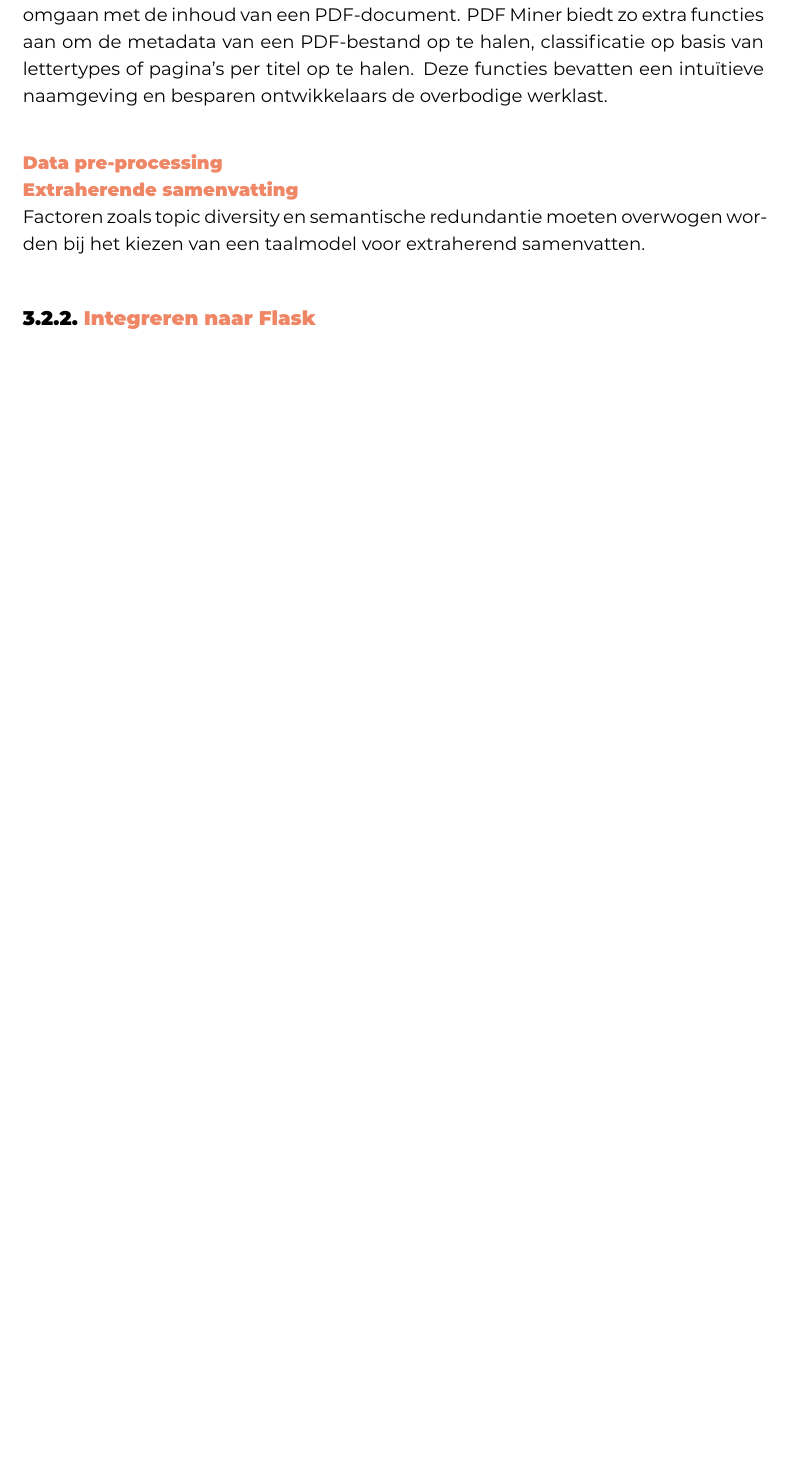
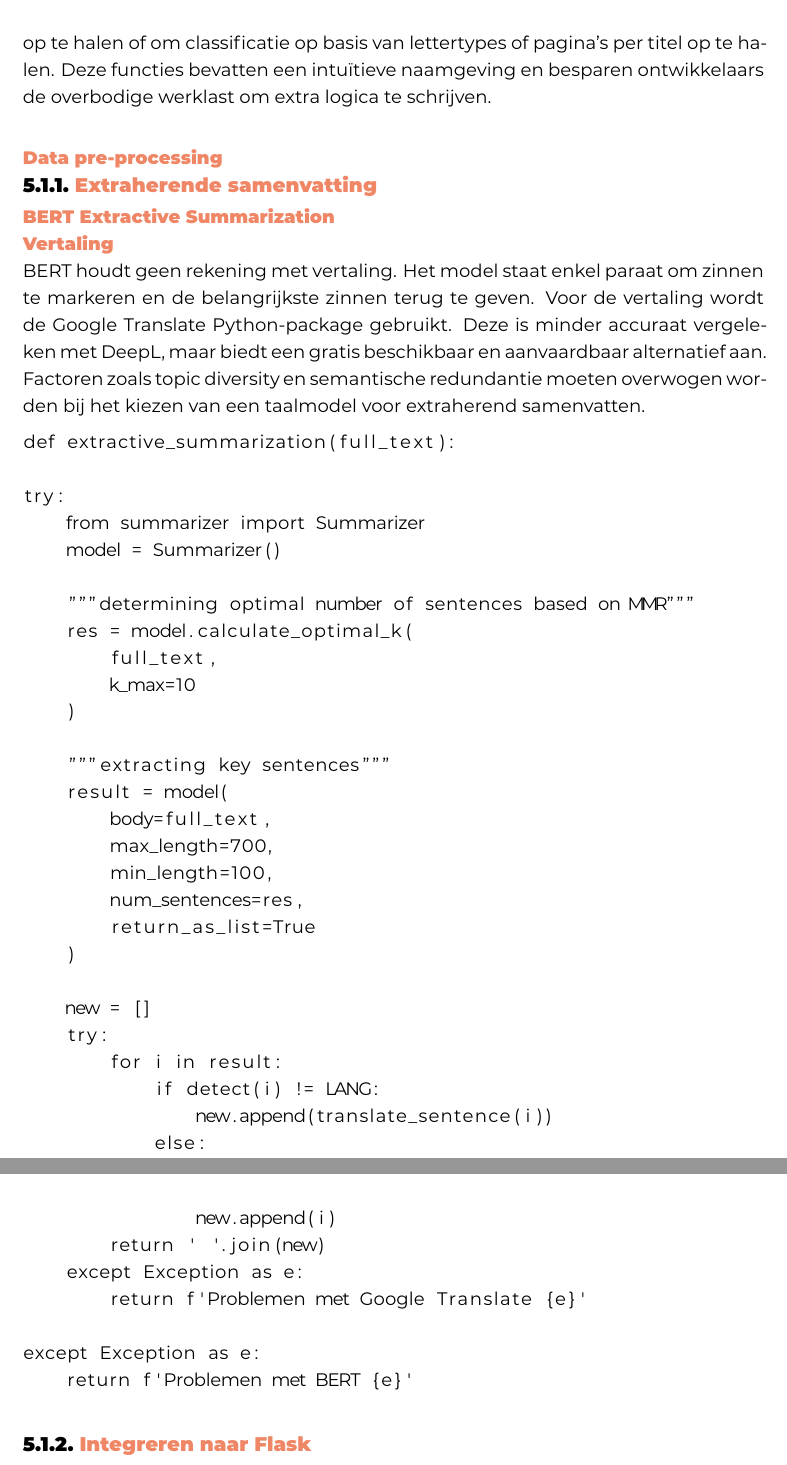
Before and after one commit to dylancluyse/bachelorproef-nlp-tekstvereenvoudiging, a LaTeX thesis (verslag/bachproef/CluyseDylanBP.tex, which reads verslag/bachproef/methodologie.tex): part of page 62 of 84 before the commit and two parts of pages 65 and 66 of 88 after it, the two joined at a grey line, cut at the place of the change, the shorter picture padded with empty space. The pictures show the PDF file verslag/output/CluyseDylanBP.pdf that the author committed with the source.

Commit message:
aanpassing bap methodologie

```diff
--- a/verslag/bachproef/methodologie.tex
+++ b/verslag/bachproef/methodologie.tex
@@ -59 +73,2 @@ De meest gebruikte vorm van tekstbestanden is in de vorm van PDF-bestanden. Meth
 
+\subsubsection{BERT Extractive Summarization}
@@ -63,4 +77,43 @@ Factoren zoals topic diversity en semantische redundantie moeten overwogen worde
 
+\subsubsection{Vertaling}
+
+BERT houdt geen rekening met vertaling. Het model staat enkel paraat om zinnen te markeren en de belangrijkste zinnen terug te geven. Voor de vertaling wordt de Google Translate Python-package gebruikt. Deze is minder accuraat vergeleken met DeepL, maar biedt een gratis beschikbaar en aanvaardbaar alternatief aan. Factoren zoals topic diversity en semantische redundantie moeten overwogen worden bij het kiezen van een taalmodel voor extraherend samenvatten.
+
+\begin{lstlisting}[language=Python]
+def extractive_summarization(full_text):
+
+try:
+    from summarizer import Summarizer
+    model = Summarizer()
+
+    """determining optimal number of sentences based on MMR"""
+    res = model.calculate_optimal_k(
+        full_text,
+        k_max=10
+    )
+
+    """extracting key sentences"""
+    result = model(
+        body=full_text,
+        max_length=700,
+        min_length=100,
+        num_sentences=res,
+        return_as_list=True
+    )
+
+    new = []
+    try:
+        for i in result:
+            if detect(i) != LANG:
+                new.append(translate_sentence(i))
+            else:
+                new.append(i)
+        return ' '.join(new)
+    except Exception as e:
+        return f'Problemen met Google Translate {e}'
+
+except Exception as e:
+    return f'Problemen met BERT {e}'
 \end{lstlisting}
 
 \subsection{Integreren naar Flask}
```
Also changed, not shown: verslag/output/CluyseDylanBP.pdf, verslag/bachproef/methodologie.tex (53 more changed lines), 13 other files.
